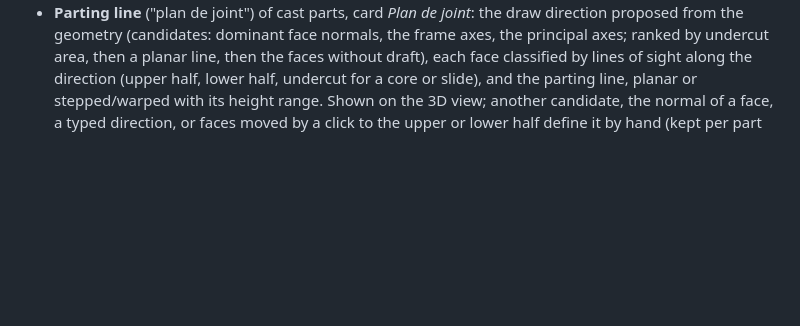
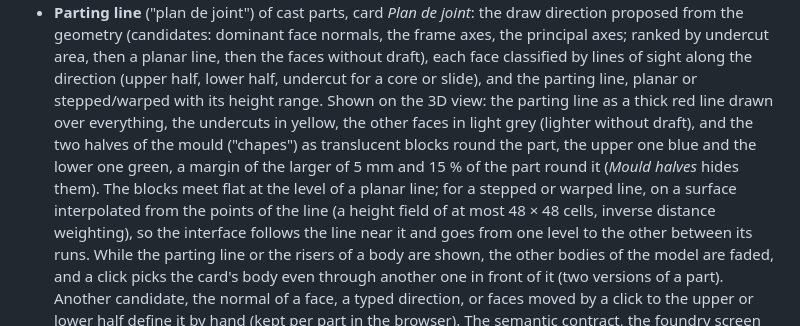
Before and after one commit to alexdevanssay-cmyk/3D-reader, a Markdown page: README.md, the part around the change. Drawn GitHub-style; blank space fills up the shorter version.

Commit message:
README: the parting display (red line, yellow undercuts, mould halves)
The parting line paragraph says how the 3D view shows it now: the line
thick and red over everything, the undercuts yellow, the halves of the
mould as translucent blue and green blocks (flat at a planar line,
following a stepped or warped one), the "Mould halves" checkbox, the
other bodies faded and the clicks that reach the card's body through
another one.

Co-Authored-By: Claude Opus 5.5 <noreply@anthropic.com>
Claude-Session: https://claude.ai/code/session_0177rKLn1y5thtjiyj7La8Dn

```diff
--- a/README.md
+++ b/README.md
@@ -36,7 +36,17 @@ https://alexdevanssay-cmyk.github.io/3D-reader/
   principal axes; ranked by undercut area, then a planar line, then the faces without
   draft), each face classified by lines of sight along the direction (upper half, lower
   half, undercut for a core or slide), and the parting line, planar or stepped/warped with
-  its height range. Shown on the 3D view; another candidate, the normal of a face, a typed
+  its height range. Shown on the 3D view: the parting line as a thick red line drawn over
+  everything, the undercuts in yellow, the other faces in light grey (lighter without
+  draft), and the two halves of the mould ("chapes") as translucent blocks round the part,
+  the upper one blue and the lower one green, a margin of the larger of 5 mm and 15 % of
+  the part round it (*Mould halves* hides them). The blocks meet flat at the level of a
+  planar line; for a stepped or warped line, on a surface interpolated from the points of
+  the line (a height field of at most 48 × 48 cells, inverse distance weighting), so the
+  interface follows the line near it and goes from one level to the other between its
+  runs. While the parting line or the risers of a body are shown, the other bodies of the
+  model are faded, and a click picks the card's body even through another one in front of
+  it (two versions of a part). Another candidate, the normal of a face, a typed
   direction, or faces moved by a click to the upper or lower half define it by hand (kept
   per part in the browser). The semantic contract, the foundry screen and the AI context
   carry it, marked proposed or manual.
```
